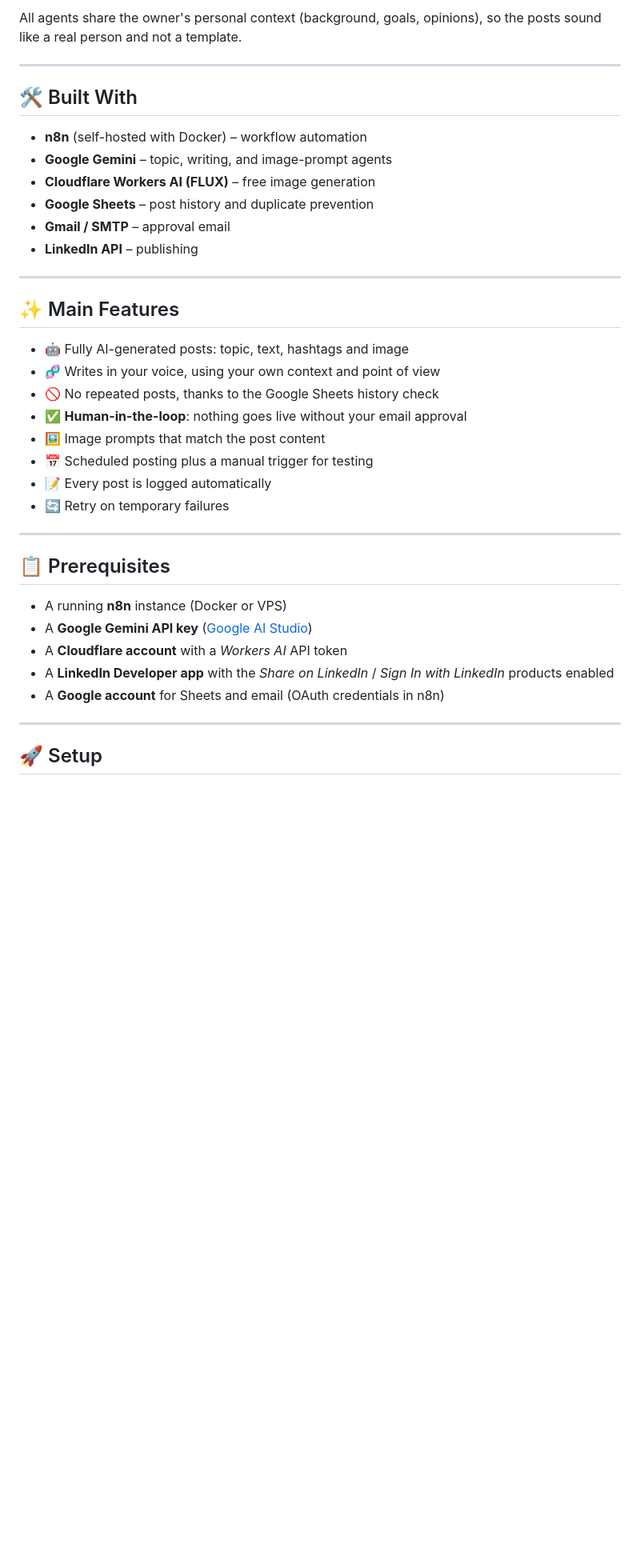
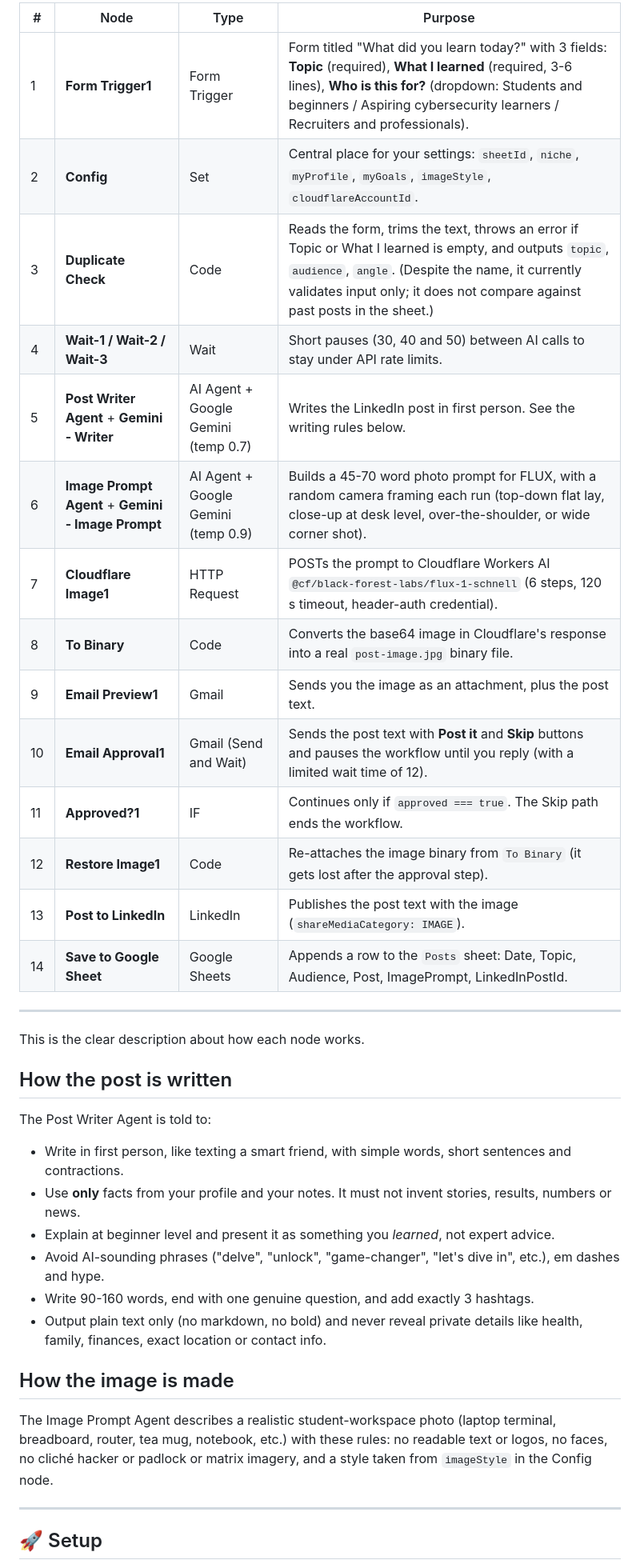
Before and after one commit to Abhiram-Dashewar/linkedin-automation-privacy, a Markdown page: README.md, the part around one of its changes. Shown at 80% size. Rendered like a GitHub page; blank space fills up the shorter version.

```diff
--- a/README.md
+++ b/README.md
@@ -51,39 +68,39 @@ Wait for next scheduled run
 
-All agents share the owner's personal context (background, goals, opinions), so the posts sound like a real person and not a template.
+| # | Node | Type | Purpose |
+|---|------|------|---------|
+| 1 | **Form Trigger1** | Form Trigger | Form titled "What did you learn today?" with 3 fields: **Topic** (required), **What I learned** (required, 3-6 lines), **Who is this for?** (dropdown: Students and beginners / Aspiring cybersecurity learners / Recruiters and professionals). |
+| 2 | **Config** | Set | Central place for your settings: `sheetId`, `niche`, `myProfile`, `myGoals`, `imageStyle`, `cloudflareAccountId`. |
+| 3 | **Duplicate Check** | Code | Reads the form, trims the text, throws an error if Topic or What I learned is empty, and outputs `topic`, `audience`, `angle`. (Despite the name, it currently validates input only; it does not compare against past posts in the sheet.) |
+| 4 | **Wait-1 / Wait-2 / Wait-3** | Wait | Short pauses (30, 40 and 50) between AI calls to stay under API rate limits. |
+| 5 | **Post Writer Agent** + **Gemini - Writer** | AI Agent + Google Gemini (temp 0.7) | Writes the LinkedIn post in first person. See the writing rules below. |
+| 6 | **Image Prompt Agent** + **Gemini - Image Prompt** | AI Agent + Google Gemini (temp 0.9) | Builds a 45-70 word photo prompt for FLUX, with a random camera framing each run (top-down flat lay, close-up at desk level, over-the-shoulder, or wide corner shot). |
+| 7 | **Cloudflare Image1** | HTTP Request | POSTs the prompt to Cloudflare Workers AI `@cf/black-forest-labs/flux-1-schnell` (6 steps, 120 s timeout, header-auth credential). |
+| 8 | **To Binary** | Code | Converts the base64 image in Cloudflare's response into a real `post-image.jpg` binary file. |
+| 9 | **Email Preview1** | Gmail | Sends you the image as an attachment, plus the post text. |
+| 10 | **Email Approval1** | Gmail (Send and Wait) | Sends the post text with **Post it** and **Skip** buttons and pauses the workflow until you reply (with a limited wait time of 12). |
+| 11 | **Approved?1** | IF | Continues only if `approved === true`. The Skip path ends the workflow. |
+| 12 | **Restore Image1** | Code | Re-attaches the image binary from `To Binary` (it gets lost after the approval step). |
+| 13 | **Post to LinkedIn** | LinkedIn | Publishes the post text with the image (`shareMediaCategory: IMAGE`). |
+| 14 | **Save to Google Sheet** | Google Sheets | Appends a row to the `Posts` sheet: Date, Topic, Audience, Post, ImagePrompt, LinkedInPostId. |
 
 ---
+This is the clear description about how each node works.
 
-## 🛠️ Built With
 
-* **n8n** (self-hosted with Docker) – workflow automation
-* **Google Gemini** – topic, writing, and image-prompt agents
-* **Cloudflare Workers AI (FLUX)** – free image generation
-* **Google Sheets** – post history and duplicate prevention
-* **Gmail / SMTP** – approval email
-* **LinkedIn API** – publishing
+## How the post is written
 
----
+The Post Writer Agent is told to:
 
-## ✨ Main Features
+- Write in first person, like texting a smart friend, with simple words, short sentences and contractions.
+- Use **only** facts from your profile and your notes. It must not invent stories, results, numbers or news.
+- Explain at beginner level and present it as something you *learned*, not expert advice.
+- Avoid AI-sounding phrases ("delve", "unlock", "game-changer", "let's dive in", etc.), em dashes and hype.
+- Write 90-160 words, end with one genuine question, and add exactly 3 hashtags.
+- Output plain text only (no markdown, no bold) and never reveal private details like health, family, finances, exact location or contact info.
 
-* 🤖 Fully AI-generated posts: topic, text, hashtags and image
-* 🧬 Writes in your voice, using your own context and point of view
-* 🚫 No repeated posts, thanks to the Google Sheets history check
-* ✅ **Human-in-the-loop**: nothing goes live without your email approval
-* 🖼️ Image prompts that match the post content
-* 📅 Scheduled posting plus a manual trigger for testing
-* 📝 Every post is logged automatically
-* 🔄 Retry on temporary failures
+## How the image is made
 
----
-
-## 📋 Prerequisites
-
-* A running **n8n** instance (Docker or VPS)
-* A **Google Gemini API key** ([Google AI Studio](https://aistudio.google.com/))
-* A **Cloudflare account** with a *Workers AI* API token
-* A **LinkedIn Developer app** with the *Share on LinkedIn* / *Sign In with LinkedIn* products enabled
-* A **Google account** for Sheets and email (OAuth credentials in n8n)
+The Image Prompt Agent describes a realistic student-workspace photo (laptop terminal, breadboard, router, tea mug, notebook, etc.) with these rules: no readable text or logos, no faces, no cliché hacker or padlock or matrix imagery, and a style taken from `imageStyle` in the Config node.
 
 ---
 
```
Also changed, not shown: other parts of README.md (+94 -48 lines), Workflow.png (added).
